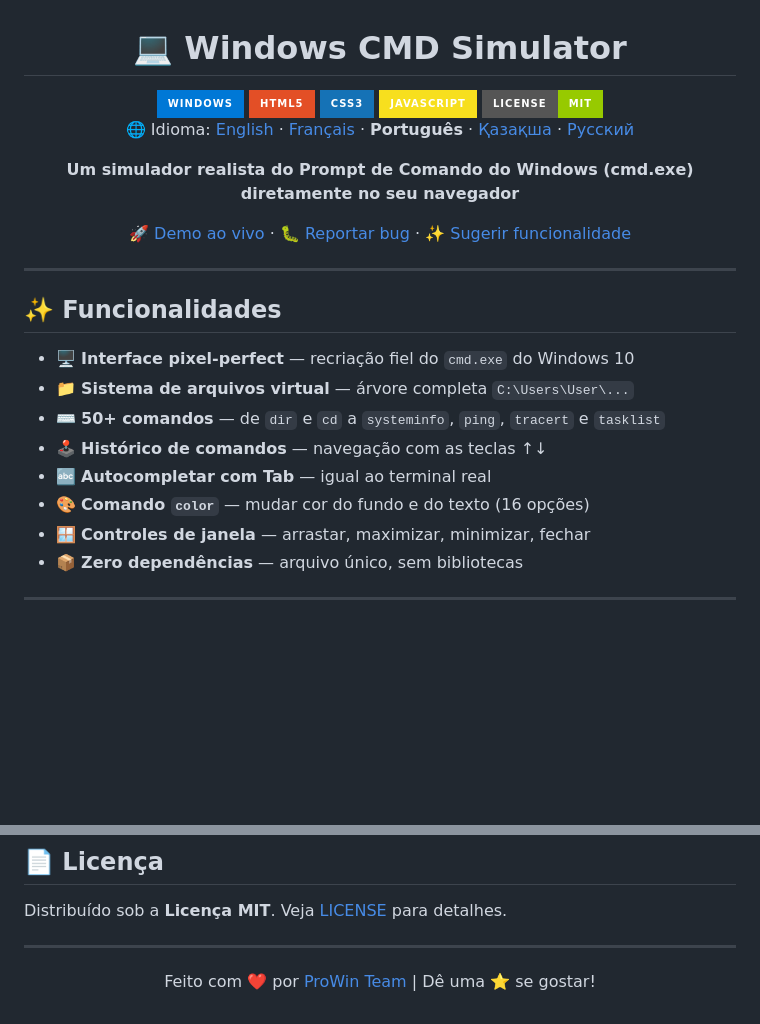
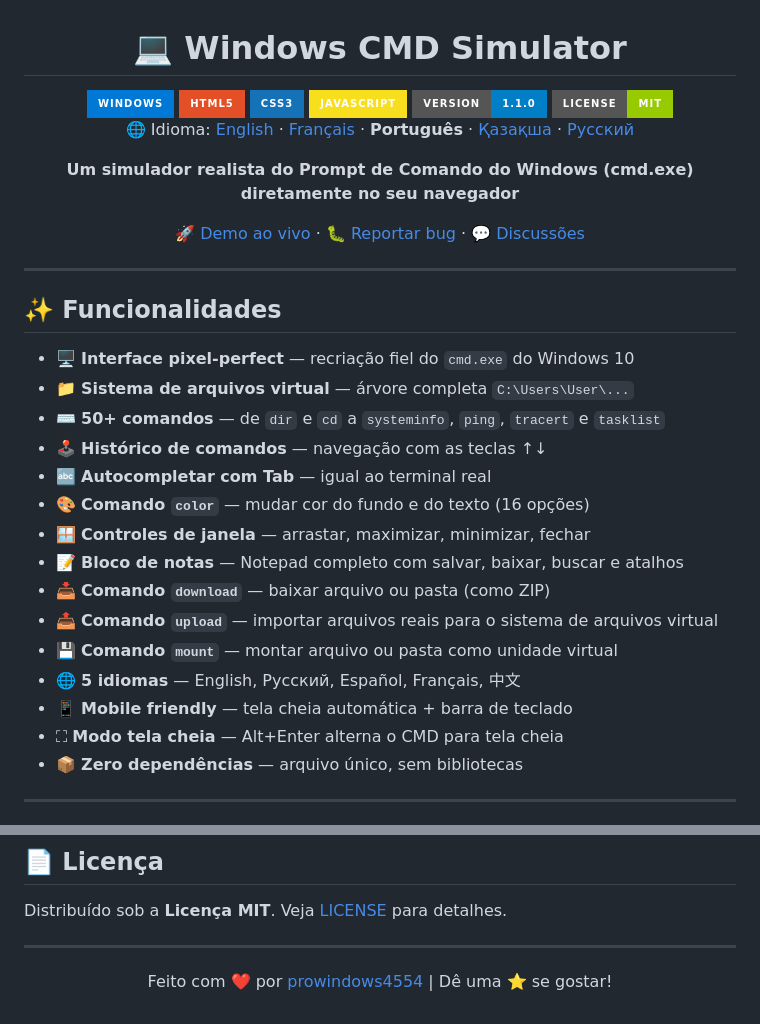
Before and after one commit to prowindows4554-offical/cmd-simulator, a Markdown page: docs/README.pt.md, 2 parts joined by grey strips. Drawn GitHub-style; badges without logos; blank space fills up the shorter version.

```diff
--- a/docs/README.pt.md
+++ b/docs/README.pt.md
@@ -6,13 +6,14 @@
 <img src="https://img.shields.io/badge/HTML5-E34F26?style=for-the-badge&logo=html5&logoColor=white" />
 <img src="https://img.shields.io/badge/CSS3-1572B6?style=for-the-badge&logo=css3&logoColor=white" />
 <img src="https://img.shields.io/badge/JavaScript-F7DF1E?style=for-the-badge&logo=javascript&logoColor=black" />
+<img src="https://img.shields.io/badge/Version-1.1.0-blue?style=for-the-badge" />
 <img src="https://img.shields.io/badge/License-MIT-green?style=for-the-badge" />
 
 🌐 Idioma: [English](https://github.com/prowindows4554-offical/cmd-simulator?tab=readme-ov-file) · [Français](README.fr.md) · **Português** · [Қазақша](README.kk.md) · [Русский](README.ru.md)
 
 **Um simulador realista do Prompt de Comando do Windows (cmd.exe) diretamente no seu navegador**
 
-[🚀 Demo ao vivo](https://prowindows4554-offical.github.io/cmd-simulator) · [🐛 Reportar bug](https://github.com/prowindows4554-offical/cmd-simulator/issues) · [✨ Sugerir funcionalidade](https://github.com/prowindows4554-offical/cmd-simulator/issues)
+[🚀 Demo ao vivo](https://prowindows4554-offical.github.io/cmd-simulator) · [🐛 Reportar bug](https://github.com/prowindows4554-offical/cmd-simulator/issues) · [💬 Discussões](https://github.com/prowindows4554-offical/cmd-simulator/discussions)
 
 </div>
 
@@ -27,6 +28,13 @@
 - 🔤 **Autocompletar com Tab** — igual ao terminal real
 - 🎨 **Comando `color`** — mudar cor do fundo e do texto (16 opções)
 - 🪟 **Controles de janela** — arrastar, maximizar, minimizar, fechar
+- 📝 **Bloco de notas** — Notepad completo com salvar, baixar, buscar e atalhos
+- 📥 **Comando `download`** — baixar arquivo ou pasta (como ZIP)
+- 📤 **Comando `upload`** — importar arquivos reais para o sistema de arquivos virtual
+- 💾 **Comando `mount`** — montar arquivo ou pasta como unidade virtual
+- 🌐 **5 idiomas** — English, Русский, Español, Français, 中文
+- 📱 **Mobile friendly** — tela cheia automática + barra de teclado
+- ⛶ **Modo tela cheia** — Alt+Enter alterna o CMD para tela cheia
 - 📦 **Zero dependências** — arquivo único, sem bibliotecas
 
 -----
@@ -175,6 +183,6 @@ Distribuído sob a **Licença MIT**. Veja [LICENSE](../LICENSE) para detalhes.
 
 <div align="center">
 
-Feito com ❤️ por [ProWin Team](https://github.com/prowindows4554-offical) | Dê uma ⭐ se gostar!
+Feito com ❤️ por [prowindows4554](https://github.com/prowindows4554-offical) | Dê uma ⭐ se gostar!
 
 </div>
```
